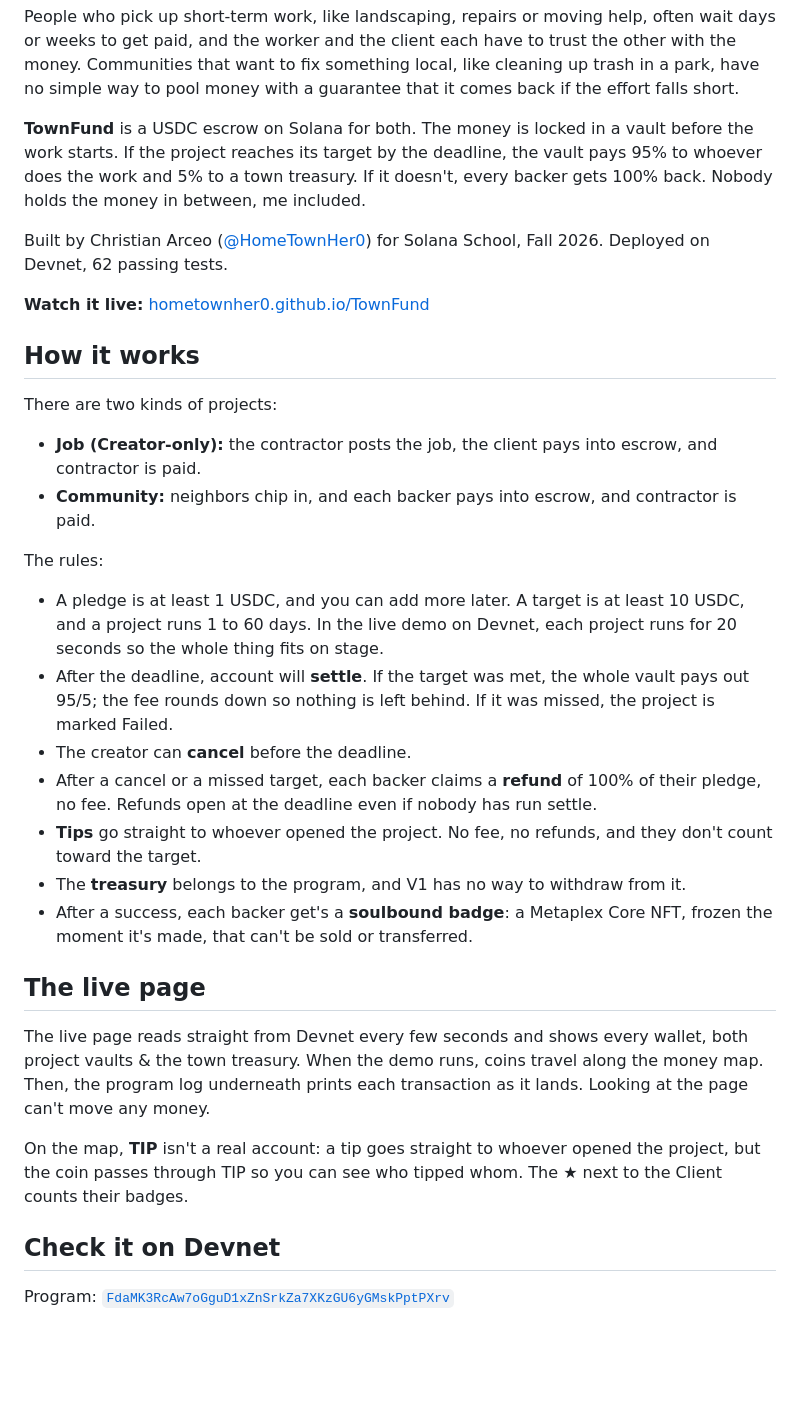
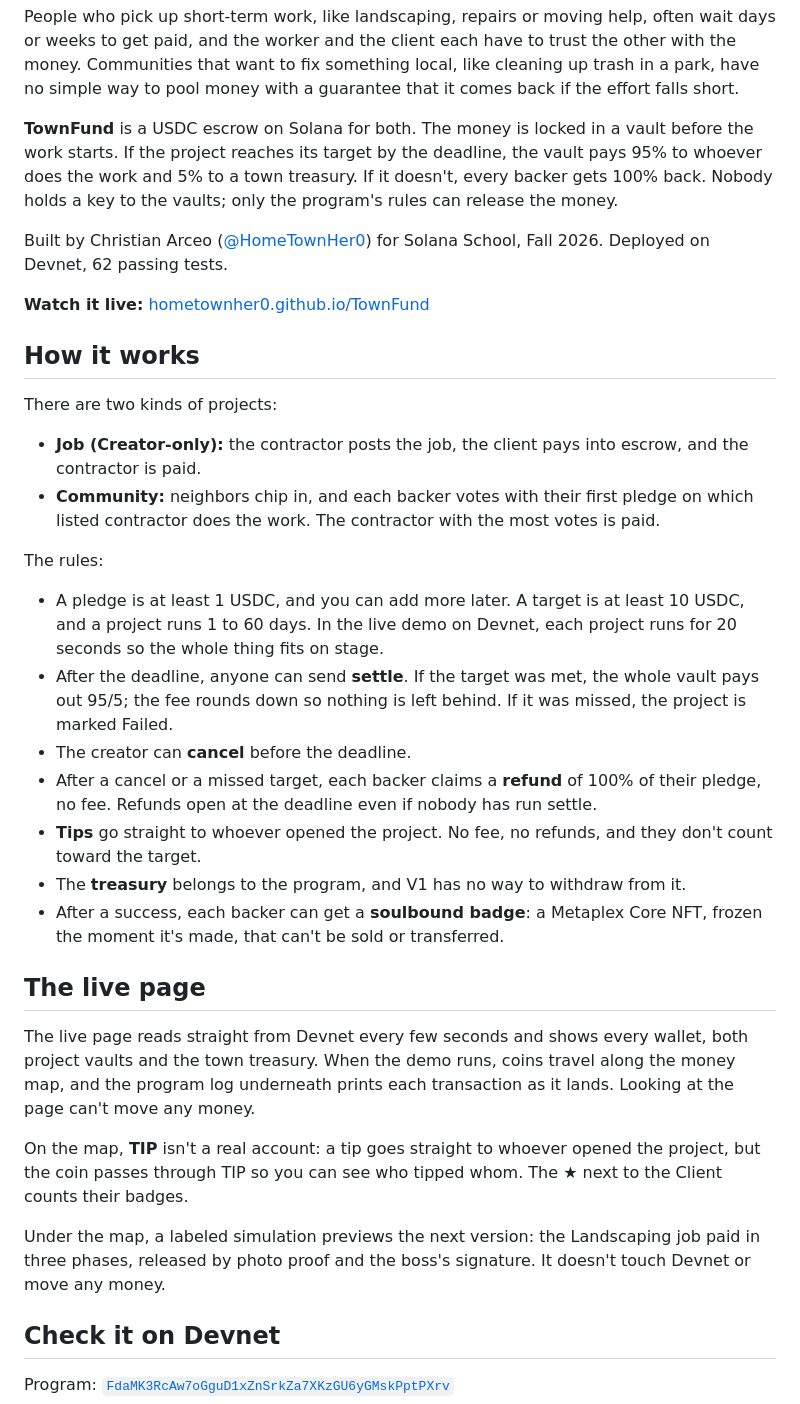
Before and after one commit to HomeTownHer0/TownFund, a Markdown page: README.md, the part around the change. GitHub-like rendering; blank space fills up the shorter version.

Commit message:
README: match how the program works

```diff
--- a/README.md
+++ b/README.md
@@ -11,8 +11,8 @@ pool money with a guarantee that it comes back if the effort falls short.
 **TownFund** is a USDC escrow on Solana for both. The money is locked in a
 vault before the work starts. If the project reaches its target by the
 deadline, the vault pays 95% to whoever does the work and 5% to a town
-treasury. If it doesn't, every backer gets 100% back. Nobody holds the money
-in between, me included.
+treasury. If it doesn't, every backer gets 100% back. Nobody holds a key to
+the vaults; only the program's rules can release the money.
 
 Built by Christian Arceo ([@HomeTownHer0](https://github.com/HomeTownHer0))
 for Solana School, Fall 2026. Deployed on Devnet, 62 passing tests.
@@ -24,16 +24,17 @@ for Solana School, Fall 2026. Deployed on Devnet, 62 passing tests.
 There are two kinds of projects:
 
 - **Job (Creator-only):** the contractor posts the job, the client pays
-  into escrow, and contractor is paid.
-- **Community:** neighbors chip in, and each backer pays
-  into escrow, and contractor is paid.
+  into escrow, and the contractor is paid.
+- **Community:** neighbors chip in, and each backer votes with their first
+  pledge on which listed contractor does the work. The contractor with the
+  most votes is paid.
 
 The rules:
 
 - A pledge is at least 1 USDC, and you can add more later. A target is at
   least 10 USDC, and a project runs 1 to 60 days. In the live demo on
   Devnet, each project runs for 20 seconds so the whole thing fits on stage.
-- After the deadline, account will **settle**. If the target was met, the
+- After the deadline, anyone can send **settle**. If the target was met, the
   whole vault pays out 95/5; the fee rounds down so nothing is left behind.
   If it was missed, the project is marked Failed.
 - The creator can **cancel** before the deadline.
@@ -44,19 +45,23 @@ The rules:
   and they don't count toward the target.
 - The **treasury** belongs to the program, and V1 has no way to withdraw
   from it.
-- After a success, each backer get's a **soulbound badge**: a Metaplex
+- After a success, each backer can get a **soulbound badge**: a Metaplex
   Core NFT, frozen the moment it's made, that can't be sold or transferred.
 
 ## The live page
 
 The live page reads straight from Devnet every few seconds and shows every
-wallet, both project vaults & the town treasury. When the demo runs,
-coins travel along the money map. Then, the program log underneath prints
+wallet, both project vaults and the town treasury. When the demo runs,
+coins travel along the money map, and the program log underneath prints
 each transaction as it lands. Looking at the page can't move any money.
 
 On the map, **TIP** isn't a real account: a tip goes straight to whoever
 opened the project, but the coin passes through TIP so you can see who
 tipped whom. The ★ next to the Client counts their badges.
+
+Under the map, a labeled simulation previews the next version: the
+Landscaping job paid in three phases, released by photo proof and the boss's
+signature. It doesn't touch Devnet or move any money.
 
 ## Check it on Devnet
 
```
